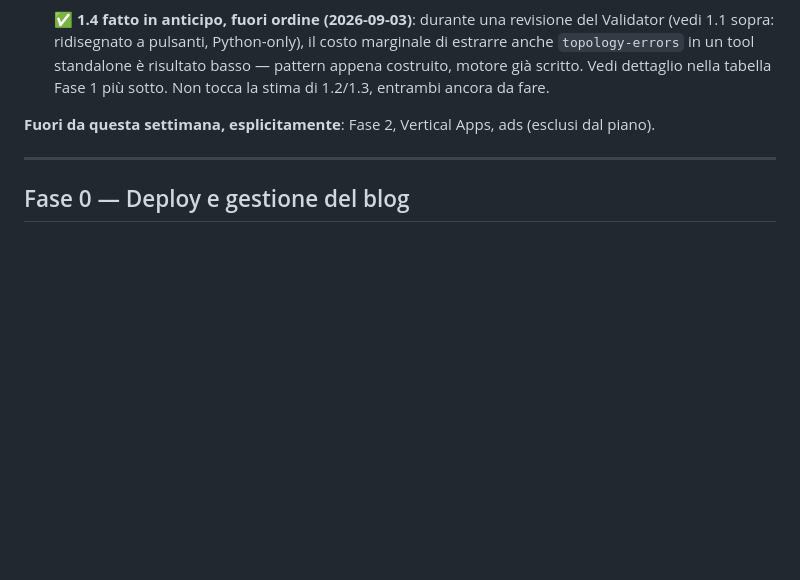
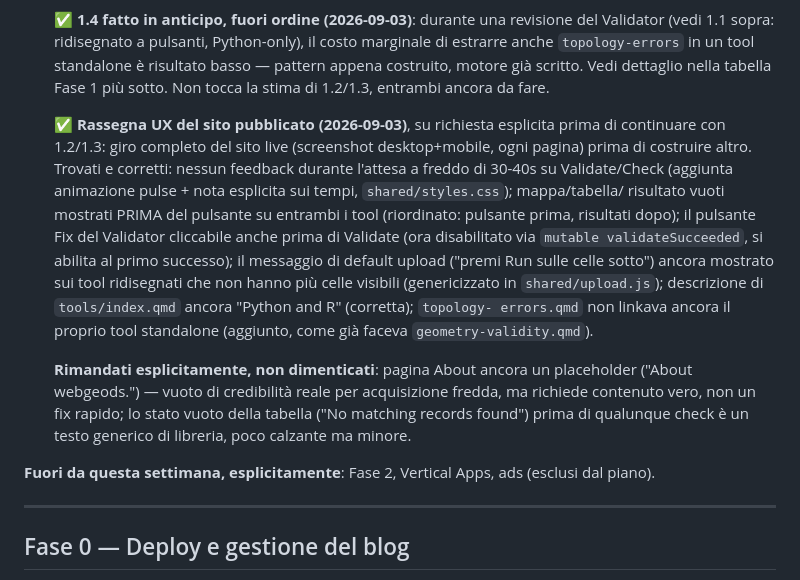
Before and after one commit to webGeoDS/webgeods, a Markdown page: roadmap-acquisizione.md, the part around the change. Rendered like a GitHub page; blank space fills up the shorter version.

Commit message:
Log the UX review pass and its deferred items in the roadmap
Co-Authored-By: Claude Sonnet 5 <noreply@anthropic.com>

```diff
--- a/roadmap-acquisizione.md
+++ b/roadmap-acquisizione.md
@@ -259,6 +259,30 @@ propagare/indicizzare — corrono in parallelo al resto, non bloccano.
   in un tool standalone è risultato basso — pattern appena costruito,
   motore già scritto. Vedi dettaglio nella tabella Fase 1 più sotto.
   Non tocca la stima di 1.2/1.3, entrambi ancora da fare.
+
+  **✅ Rassegna UX del sito pubblicato (2026-09-03)**, su richiesta
+  esplicita prima di continuare con 1.2/1.3: giro completo del sito
+  live (screenshot desktop+mobile, ogni pagina) prima di costruire
+  altro. Trovati e corretti: nessun feedback durante l'attesa a
+  freddo di 30-40s su Validate/Check (aggiunta animazione pulse +
+  nota esplicita sui tempi, `shared/styles.css`); mappa/tabella/
+  risultato vuoti mostrati PRIMA del pulsante su entrambi i tool
+  (riordinato: pulsante prima, risultati dopo); il pulsante Fix del
+  Validator cliccabile anche prima di Validate (ora disabilitato via
+  `mutable validateSucceeded`, si abilita al primo successo); il
+  messaggio di default upload ("premi Run sulle celle sotto") ancora
+  mostrato sui tool ridisegnati che non hanno più celle visibili
+  (genericizzato in `shared/upload.js`); descrizione di
+  `tools/index.qmd` ancora "Python and R" (corretta); `topology-
+  errors.qmd` non linkava ancora il proprio tool standalone (aggiunto,
+  come già faceva `geometry-validity.qmd`).
+
+  **Rimandati esplicitamente, non dimenticati**: pagina About ancora
+  un placeholder ("About webgeods.") — vuoto di credibilità reale per
+  acquisizione fredda, ma richiede contenuto vero, non un fix rapido;
+  lo stato vuoto della tabella ("No matching records found") prima di
+  qualunque check è un testo generico di libreria, poco calzante ma
+  minore.
 
 **Fuori da questa settimana, esplicitamente**: Fase 2, Vertical Apps,
 ads (esclusi dal piano).
```
